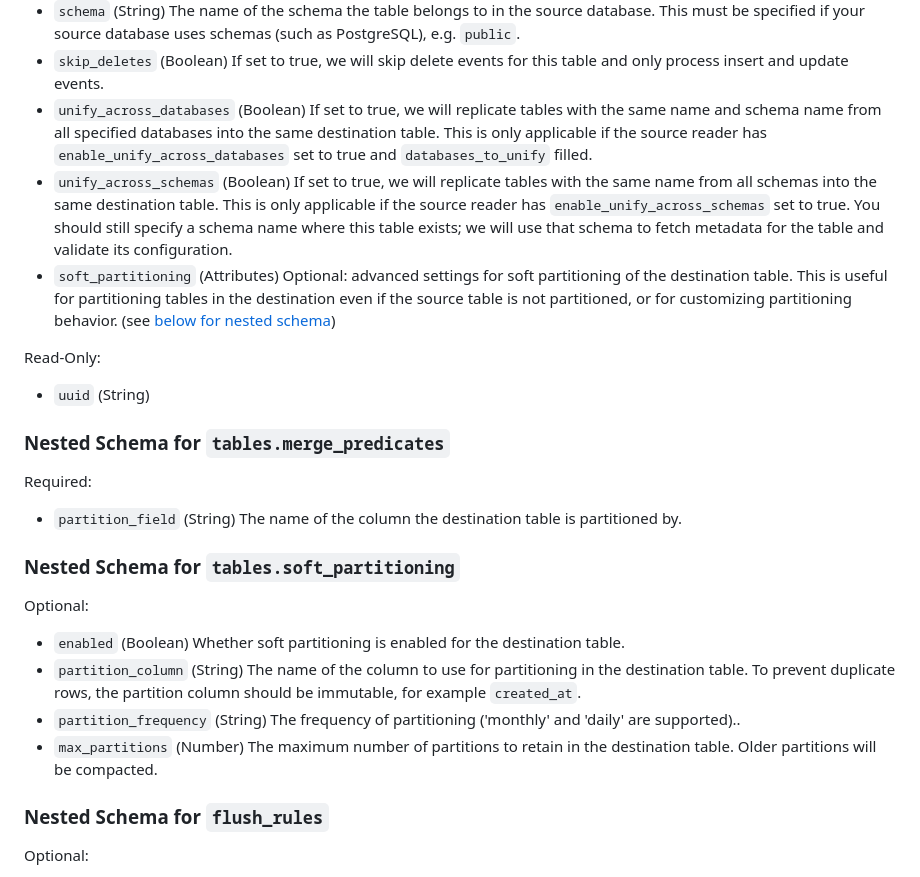
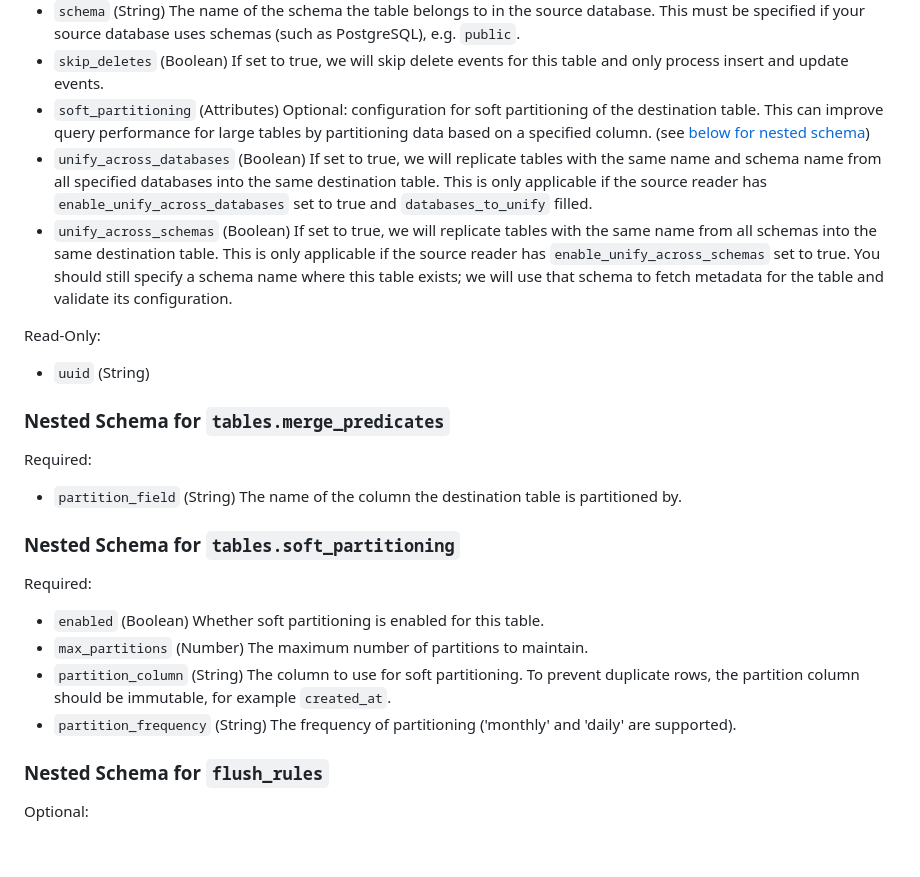
Before and after one commit to artie-labs/terraform-provider-artie, a Markdown page: docs/resources/pipeline.md, the part around the change. Rendered like a GitHub page; blank space fills up the shorter version.

Commit message:
Generate docs

```diff
--- a/docs/resources/pipeline.md
+++ b/docs/resources/pipeline.md
@@ -95,10 +95,9 @@ Optional:
 - `merge_predicates` (Attributes List) Optional: if the destination table is partitioned, specify the column(s) it's partitioned by. This will help with merge performance and currently only applies to Snowflake and BigQuery. For BigQuery, only one column can be specified and it must be a time column partitioned by day. (see [below for nested schema](#nestedatt--tables--merge_predicates))
 - `schema` (String) The name of the schema the table belongs to in the source database. This must be specified if your source database uses schemas (such as PostgreSQL), e.g. `public`.
 - `skip_deletes` (Boolean) If set to true, we will skip delete events for this table and only process insert and update events.
+- `soft_partitioning` (Attributes) Optional: configuration for soft partitioning of the destination table. This can improve query performance for large tables by partitioning data based on a specified column. (see [below for nested schema](#nestedatt--tables--soft_partitioning))
 - `unify_across_databases` (Boolean) If set to true, we will replicate tables with the same name and schema name from all specified databases into the same destination table. This is only applicable if the source reader has `enable_unify_across_databases` set to true and `databases_to_unify` filled.
 - `unify_across_schemas` (Boolean) If set to true, we will replicate tables with the same name from all schemas into the same destination table. This is only applicable if the source reader has `enable_unify_across_schemas` set to true. You should still specify a schema name where this table exists; we will use that schema to fetch metadata for the table and validate its configuration.
-- `soft_partitioning` (Attributes) Optional: advanced settings for soft partitioning of the destination table. This is useful for partitioning tables in the destination even if the source table is not partitioned, or for customizing partitioning behavior. (see [below for nested schema](#nestedatt--tables--soft_partitioning))
-
 
 Read-Only:
 
@@ -111,15 +110,16 @@ Required:
 
 - `partition_field` (String) The name of the column the destination table is partitioned by.
 
+
 <a id="nestedatt--tables--soft_partitioning"></a>
 ### Nested Schema for `tables.soft_partitioning`
 
-Optional:
+Required:
 
-- `enabled` (Boolean) Whether soft partitioning is enabled for the destination table.
-- `partition_column` (String) The name of the column to use for partitioning in the destination table. To prevent duplicate rows, the partition column should be immutable, for example `created_at`.
-- `partition_frequency` (String) The frequency of partitioning ('monthly' and 'daily' are supported)..
-- `max_partitions` (Number) The maximum number of partitions to retain in the destination table. Older partitions will be compacted.
+- `enabled` (Boolean) Whether soft partitioning is enabled for this table.
+- `max_partitions` (Number) The maximum number of partitions to maintain.
+- `partition_column` (String) The column to use for soft partitioning. To prevent duplicate rows, the partition column should be immutable, for example `created_at`.
+- `partition_frequency` (String) The frequency of partitioning ('monthly' and 'daily' are supported).
 
 
 
```
